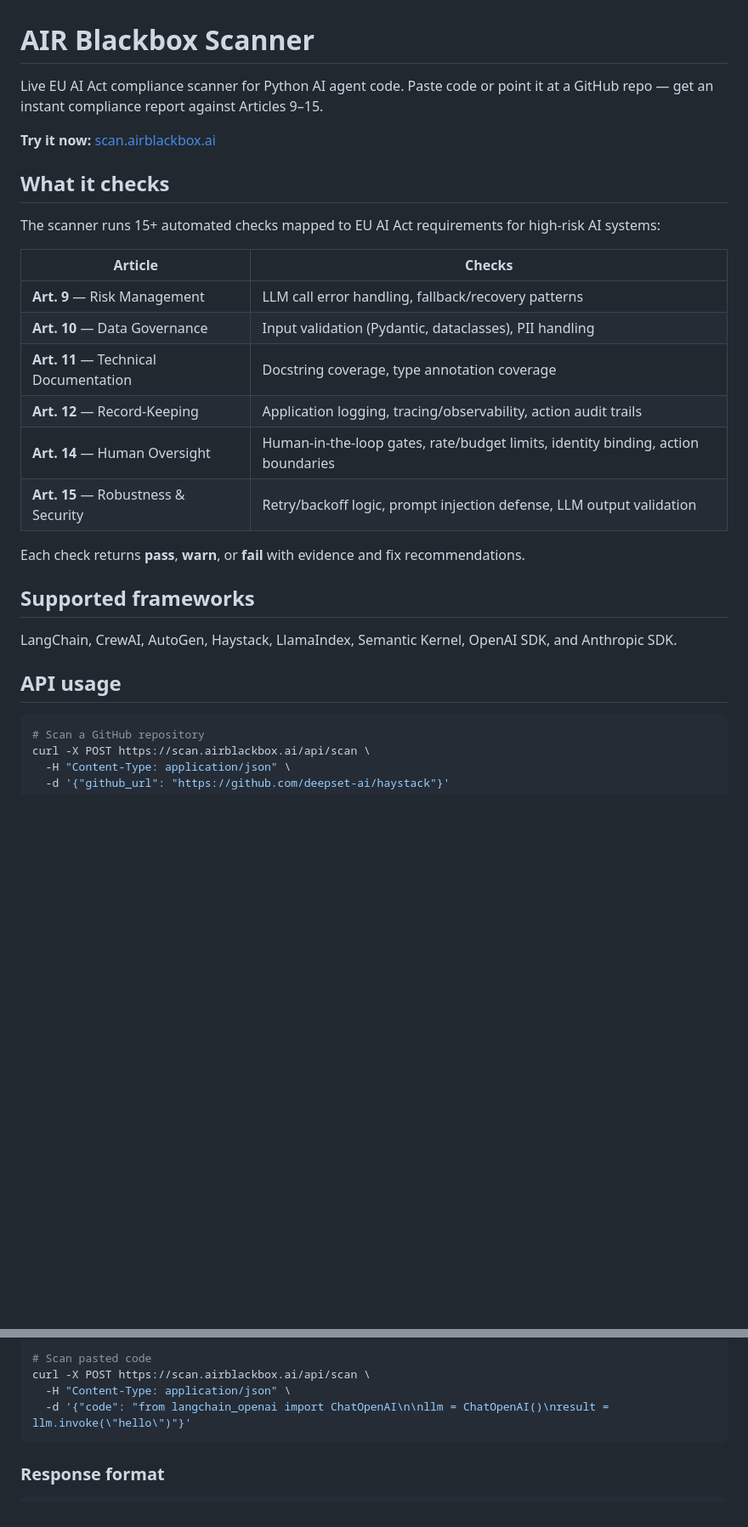
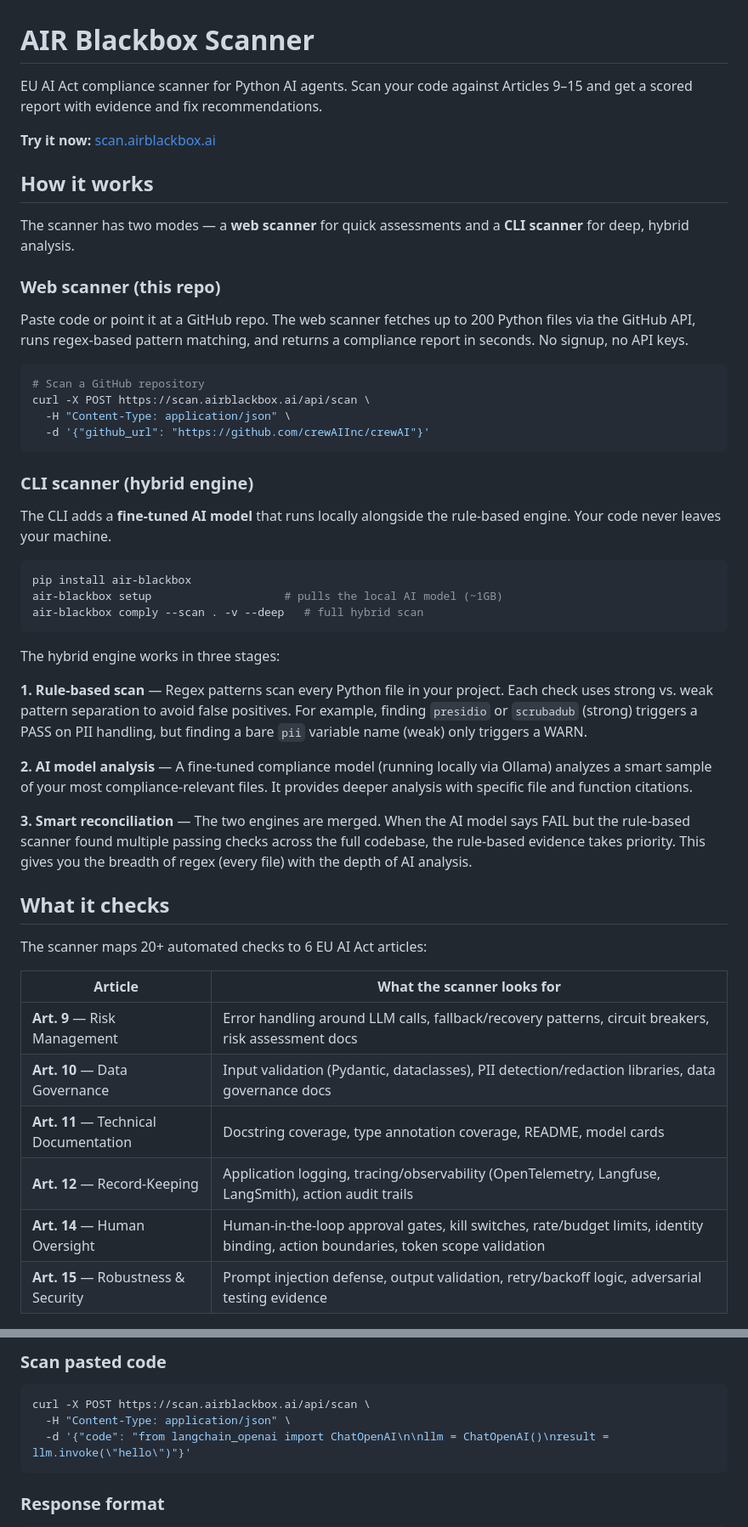
Before and after one commit to airblackbox/scanner, a Markdown page: README.md, 2 parts joined by grey strips. Shown at 85% size. GitHub-like rendering; blank space fills up the shorter version.

Commit message:
docs: rewrite README with hybrid scanning process, benchmarks, and ecosystem flow

````diff
--- a/README.md
+++ b/README.md
@@ -1,31 +1,52 @@
 # AIR Blackbox Scanner
 
-Live EU AI Act compliance scanner for Python AI agent code. Paste code or point it at a GitHub repo — get an instant compliance report against Articles 9–15.
+EU AI Act compliance scanner for Python AI agents. Scan your code against Articles 9–15 and get a scored report with evidence and fix recommendations.
 
 **Try it now:** [scan.airblackbox.ai](https://scan.airblackbox.ai)
 
-## What it checks
+## How it works
 
-The scanner runs 15+ automated checks mapped to EU AI Act requirements for high-risk AI systems:
+The scanner has two modes — a **web scanner** for quick assessments and a **CLI scanner** for deep, hybrid analysis.
 
-| Article | Checks |
-|---------|--------|
-| **Art. 9** — Risk Management | LLM call error handling, fallback/recovery patterns |
-| **Art. 10** — Data Governance | Input validation (Pydantic, dataclasses), PII handling |
-| **Art. 11** — Technical Documentation | Docstring coverage, type annotation coverage |
-| **Art. 12** — Record-Keeping | Application logging, tracing/observability, action audit trails |
-| **Art. 14** — Human Oversight | Human-in-the-loop gates, rate/budget limits, identity binding, action boundaries |
-| **Art. 15** — Robustness & Security | Retry/backoff logic, prompt injection defense, LLM output validation |
+### Web scanner (this repo)
 
-Each check returns **pass**, **warn**, or **fail** with evidence and fix recommendations.
-
-## Supported frameworks
-
-LangChain, CrewAI, AutoGen, Haystack, LlamaIndex, Semantic Kernel, OpenAI SDK, and Anthropic SDK.
-
-## API usage
+Paste code or point it at a GitHub repo. The web scanner fetches up to 200 Python files via the GitHub API, runs regex-based pattern matching, and returns a compliance report in seconds. No signup, no API keys.
 
 ```bash
 # Scan a GitHub repository
 curl -X POST https://scan.airblackbox.ai/api/scan \
   -H "Content-Type: application/json" \
+  -d '{"github_url": "https://github.com/crewAIInc/crewAI"}'
+```
+
+### CLI scanner (hybrid engine)
+
+The CLI adds a **fine-tuned AI model** that runs locally alongside the rule-based engine. Your code never leaves your machine.
+
+```bash
+pip install air-blackbox
+air-blackbox setup                    # pulls the local AI model (~1GB)
+air-blackbox comply --scan . -v --deep   # full hybrid scan
+```
+
+The hybrid engine works in three stages:
+
+**1. Rule-based scan** — Regex patterns scan every Python file in your project. Each check uses strong vs. weak pattern separation to avoid false positives. For example, finding `presidio` or `scrubadub` (strong) triggers a PASS on PII handling, but finding a bare `pii` variable name (weak) only triggers a WARN.
+
+**2. AI model analysis** — A fine-tuned compliance model (running locally via Ollama) analyzes a smart sample of your most compliance-relevant files. It provides deeper analysis with specific file and function citations.
+
+**3. Smart reconciliation** — The two engines are merged. When the AI model says FAIL but the rule-based scanner found multiple passing checks across the full codebase, the rule-based evidence takes priority. This gives you the breadth of regex (every file) with the depth of AI analysis.
+
+## What it checks
+
+The scanner maps 20+ automated checks to 6 EU AI Act articles:
+
+| Article | What the scanner looks for |
+|---------|---------------------------|
+| **Art. 9** — Risk Management | Error handling around LLM calls, fallback/recovery patterns, circuit breakers, risk assessment docs |
+| **Art. 10** — Data Governance | Input validation (Pydantic, dataclasses), PII detection/redaction libraries, data governance docs |
+| **Art. 11** — Technical Documentation | Docstring coverage, type annotation coverage, README, model cards |
+| **Art. 12** — Record-Keeping | Application logging, tracing/observability (OpenTelemetry, Langfuse, LangSmith), action audit trails |
+| **Art. 14** — Human Oversight | Human-in-the-loop approval gates, kill switches, rate/budget limits, identity binding, action boundaries, token scope validation |
+| **Art. 15** — Robustness & Security | Prompt injection defense, output validation, retry/backoff logic, adversarial testing evidence |
+
@@ -33,5 +120,7 @@ curl -X POST https://scan.airblackbox.ai/api/scan \
 
-# Scan pasted code
+### Scan pasted code
+
+```bash
 curl -X POST https://scan.airblackbox.ai/api/scan \
   -H "Content-Type: application/json" \
   -d '{"code": "from langchain_openai import ChatOpenAI\n\nllm = ChatOpenAI()\nresult = llm.invoke(\"hello\")"}'
````
Also changed, not shown: other parts of README.md (+69 -27 lines).
